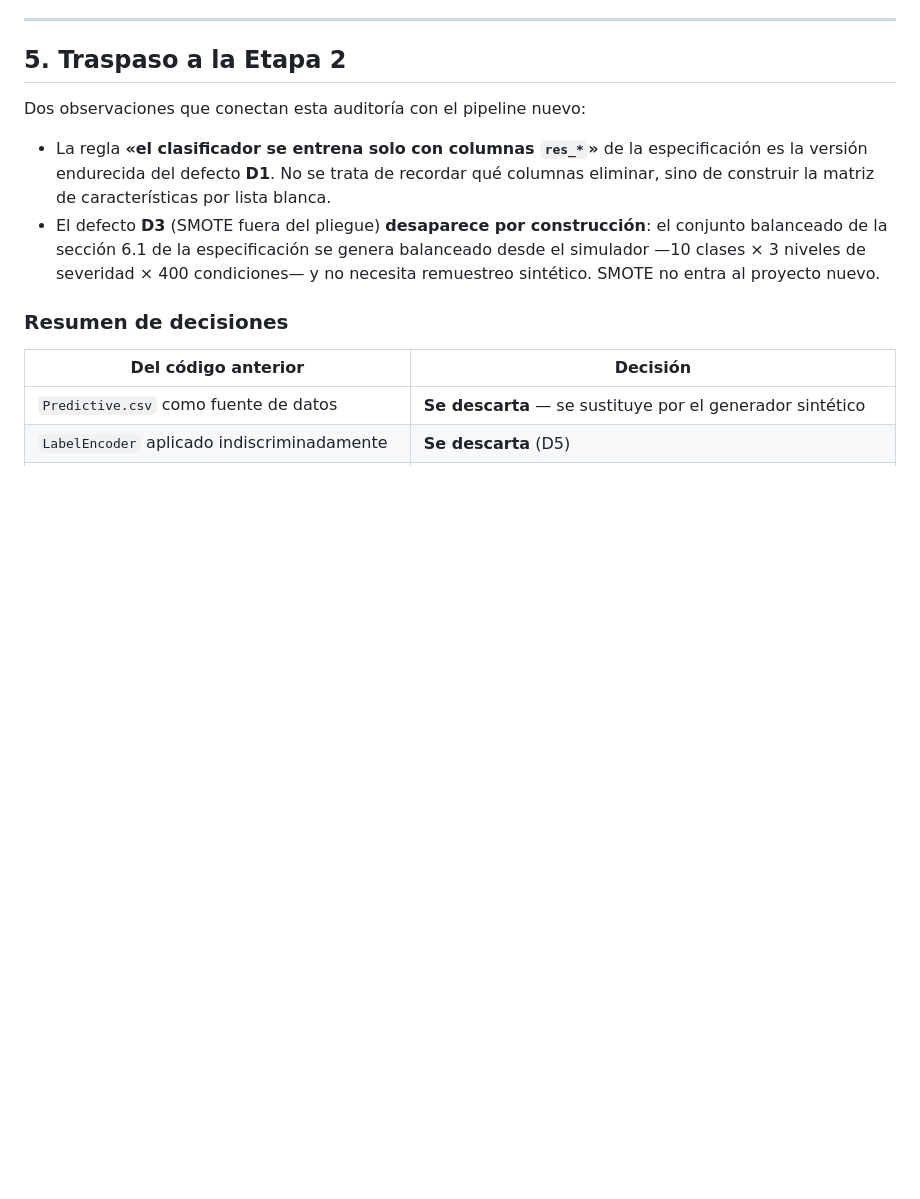
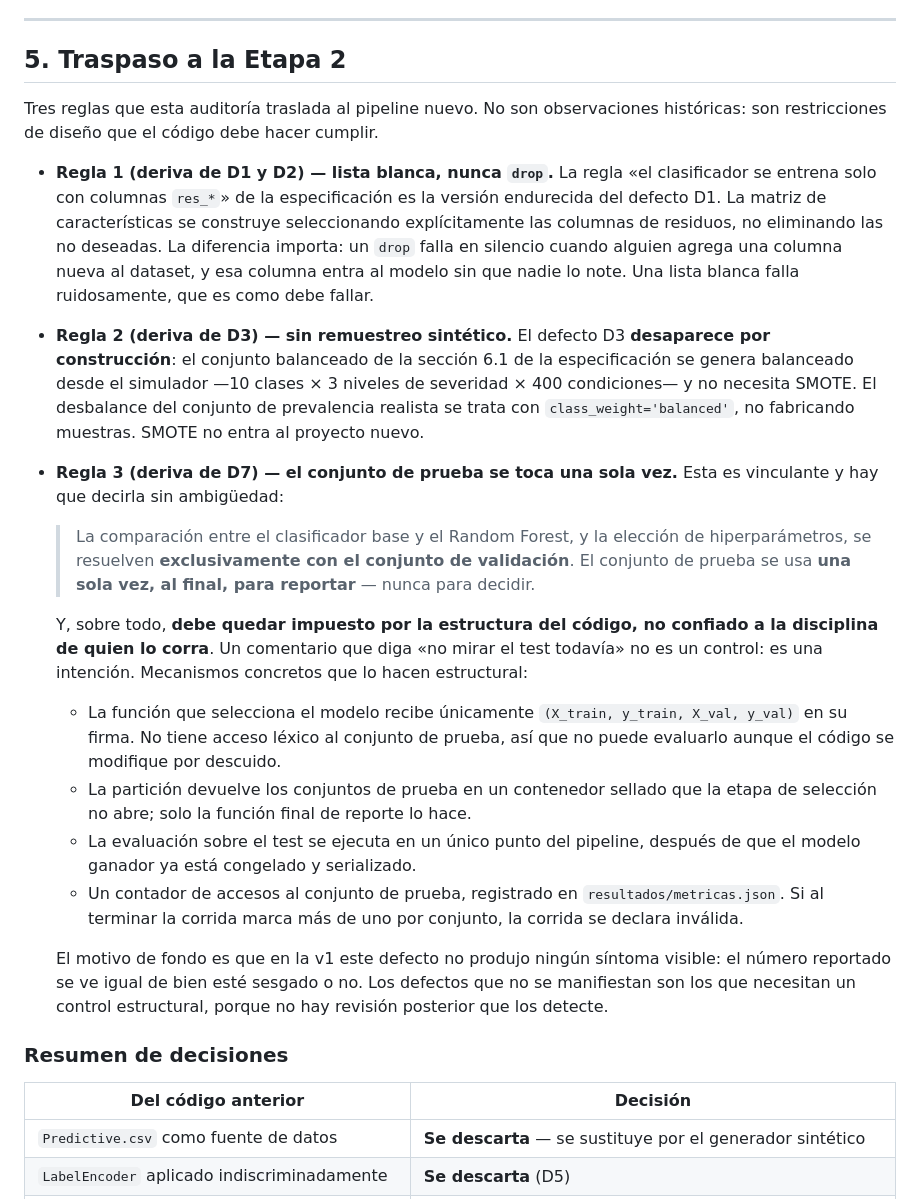
Before and after one commit to Crysthian04/Creacion-de-Notepad, a Markdown page: proyecto-fdd/AUDITORIA_CODIGO_PREVIO.md, the part around one of its changes. GitHub-like rendering; blank space fills up the shorter version.

```diff
--- a/proyecto-fdd/AUDITORIA_CODIGO_PREVIO.md
+++ b/proyecto-fdd/AUDITORIA_CODIGO_PREVIO.md
@@ -297,15 +336,46 @@ Eso está bien y se conserva. Lo que falta en las dos:
 
 ## 5. Traspaso a la Etapa 2
 
-Dos observaciones que conectan esta auditoría con el pipeline nuevo:
+Tres reglas que esta auditoría traslada al pipeline nuevo. No son observaciones históricas: son
+restricciones de diseño que el código debe hacer cumplir.
 
-- La regla **«el clasificador se entrena solo con columnas `res_*`»** de la especificación es la
-  versión endurecida del defecto **D1**. No se trata de recordar qué columnas eliminar, sino de
-  construir la matriz de características por lista blanca.
-- El defecto **D3** (SMOTE fuera del pliegue) **desaparece por construcción**: el conjunto balanceado
-  de la sección 6.1 de la especificación se genera balanceado desde el simulador —10 clases × 3
-  niveles de severidad × 400 condiciones— y no necesita remuestreo sintético. SMOTE no entra al
-  proyecto nuevo.
+- **Regla 1 (deriva de D1 y D2) — lista blanca, nunca `drop`.** La regla «el clasificador se entrena
+  solo con columnas `res_*`» de la especificación es la versión endurecida del defecto D1. La matriz
+  de características se construye seleccionando explícitamente las columnas de residuos, no
+  eliminando las no deseadas. La diferencia importa: un `drop` falla en silencio cuando alguien
+  agrega una columna nueva al dataset, y esa columna entra al modelo sin que nadie lo note. Una lista
+  blanca falla ruidosamente, que es como debe fallar.
+
+- **Regla 2 (deriva de D3) — sin remuestreo sintético.** El defecto D3 **desaparece por
+  construcción**: el conjunto balanceado de la sección 6.1 de la especificación se genera balanceado
+  desde el simulador —10 clases × 3 niveles de severidad × 400 condiciones— y no necesita SMOTE.
+  El desbalance del conjunto de prevalencia realista se trata con `class_weight='balanced'`, no
+  fabricando muestras. SMOTE no entra al proyecto nuevo.
+
+- **Regla 3 (deriva de D7) — el conjunto de prueba se toca una sola vez.** Esta es vinculante y hay
+  que decirla sin ambigüedad:
+
+  > La comparación entre el clasificador base y el Random Forest, y la elección de hiperparámetros,
+  > se resuelven **exclusivamente con el conjunto de validación**. El conjunto de prueba se usa
+  > **una sola vez, al final, para reportar** — nunca para decidir.
+
+  Y, sobre todo, **debe quedar impuesto por la estructura del código, no confiado a la disciplina de
+  quien lo corra**. Un comentario que diga «no mirar el test todavía» no es un control: es una
+  intención. Mecanismos concretos que lo hacen estructural:
+
+  - La función que selecciona el modelo recibe únicamente `(X_train, y_train, X_val, y_val)` en su
+    firma. No tiene acceso léxico al conjunto de prueba, así que no puede evaluarlo aunque el código
+    se modifique por descuido.
+  - La partición devuelve los conjuntos de prueba en un contenedor sellado que la etapa de selección
+    no abre; solo la función final de reporte lo hace.
+  - La evaluación sobre el test se ejecuta en un único punto del pipeline, después de que el modelo
+    ganador ya está congelado y serializado.
+  - Un contador de accesos al conjunto de prueba, registrado en `resultados/metricas.json`. Si al
+    terminar la corrida marca más de uno por conjunto, la corrida se declara inválida.
+
+  El motivo de fondo es que en la v1 este defecto no produjo ningún síntoma visible: el número
+  reportado se ve igual de bien esté sesgado o no. Los defectos que no se manifiestan son los que
+  necesitan un control estructural, porque no hay revisión posterior que los detecte.
 
 ### Resumen de decisiones
 
```
Also changed, not shown: other parts of proyecto-fdd/AUDITORIA_CODIGO_PREVIO.md (+39 -0 lines).
